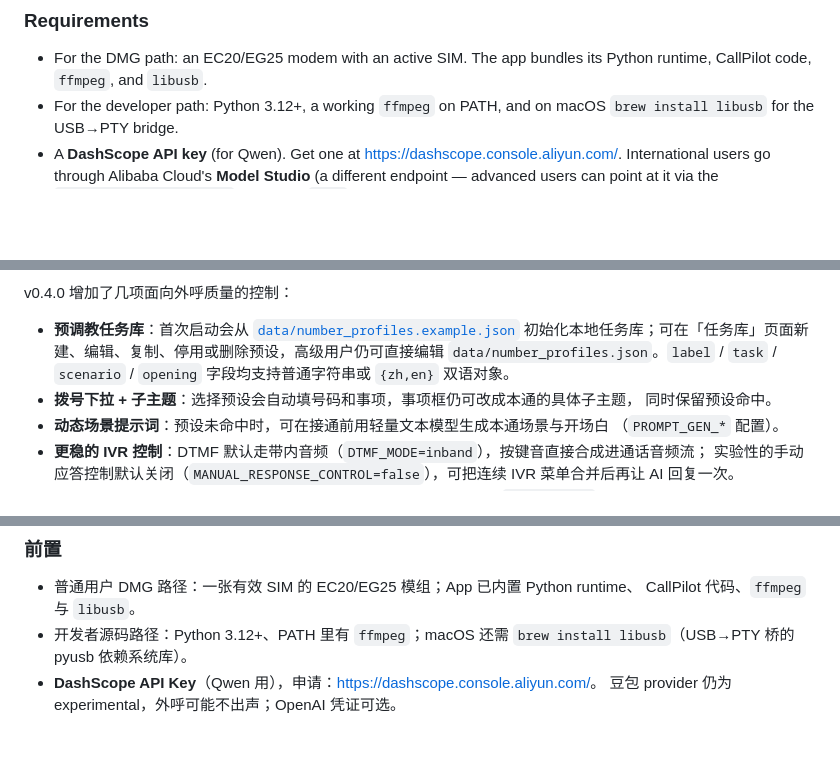
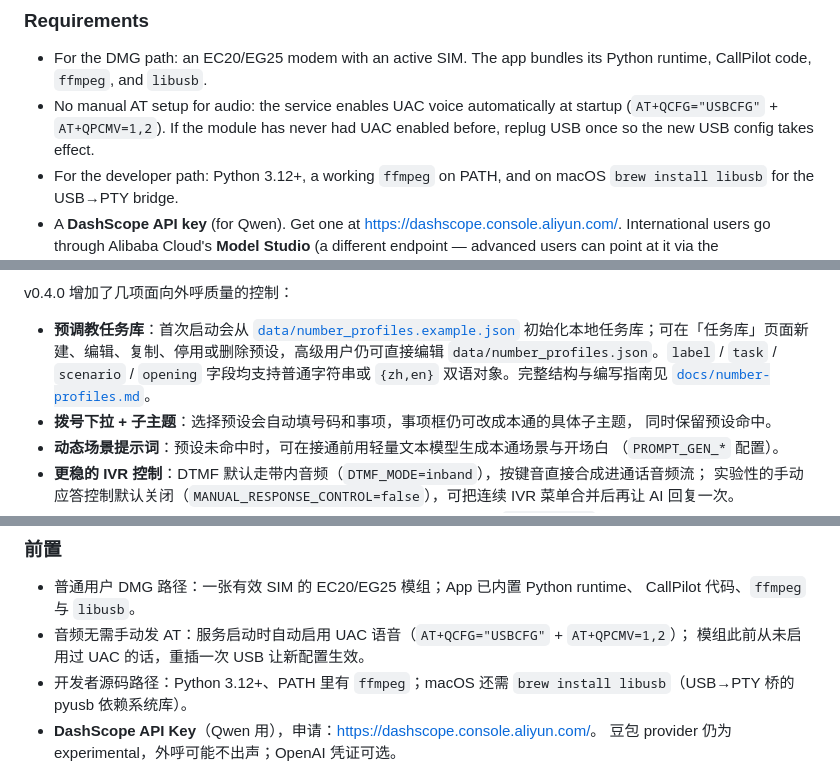
Before and after one commit to tianye1999/callpilot, a Markdown page: README.md, 3 parts joined by grey strips. Drawn GitHub-style; blank space fills up the shorter version.

```diff
--- a/README.md
+++ b/README.md
@@ -107,6 +108,9 @@ or Taobao for "EC20 USB adapter".
 
 - For the DMG path: an EC20/EG25 modem with an active SIM. The app bundles its
   Python runtime, CallPilot code, `ffmpeg`, and `libusb`.
+- No manual AT setup for audio: the service enables UAC voice automatically at
+  startup (`AT+QCFG="USBCFG"` + `AT+QPCMV=1,2`). If the module has never had UAC
+  enabled before, replug USB once so the new USB config takes effect.
 - For the developer path: Python 3.12+, a working `ffmpeg` on PATH, and on
   macOS `brew install libusb` for the USB→PTY bridge.
 - A **DashScope API key** (for Qwen). Get one at
@@ -323,7 +329,7 @@ v0.4.0 增加了几项面向外呼质量的控制：
 - **预调教任务库**：首次启动会从 [`data/number_profiles.example.json`](data/number_profiles.example.json)
   初始化本地任务库；可在「任务库」页面新建、编辑、复制、停用或删除预设，高级用户仍可直接编辑
   `data/number_profiles.json`。`label` / `task` / `scenario` / `opening` 字段均支持普通字符串或
-  `{zh,en}` 双语对象。
+  `{zh,en}` 双语对象。完整结构与编写指南见 [`docs/number-profiles.md`](docs/number-profiles.md)。
 - **拨号下拉 + 子主题**：选择预设会自动填号码和事项，事项框仍可改成本通的具体子主题，
   同时保留预设命中。
 - **动态场景提示词**：预设未命中时，可在接通前用轻量文本模型生成本通场景与开场白
@@ -362,6 +368,8 @@ macOS 没有 Quectel 厂商串口的原生设备，需先跑 USB→PTY 桥（`sc
 
 - 普通用户 DMG 路径：一张有效 SIM 的 EC20/EG25 模组；App 已内置 Python runtime、
   CallPilot 代码、`ffmpeg` 与 `libusb`。
+- 音频无需手动发 AT：服务启动时自动启用 UAC 语音（`AT+QCFG="USBCFG"` + `AT+QPCMV=1,2`）；
+  模组此前从未启用过 UAC 的话，重插一次 USB 让新配置生效。
 - 开发者源码路径：Python 3.12+、PATH 里有 `ffmpeg`；macOS 还需
   `brew install libusb`（USB→PTY 桥的 pyusb 依赖系统库）。
 - **DashScope API Key**（Qwen 用），申请：<https://dashscope.console.aliyun.com/>。
```
Also changed, not shown: other parts of README.md (+5 -0 lines), docs/faq.md (added, +72 -0 lines), docs/number-profiles.md (added, +84 -0 lines).
